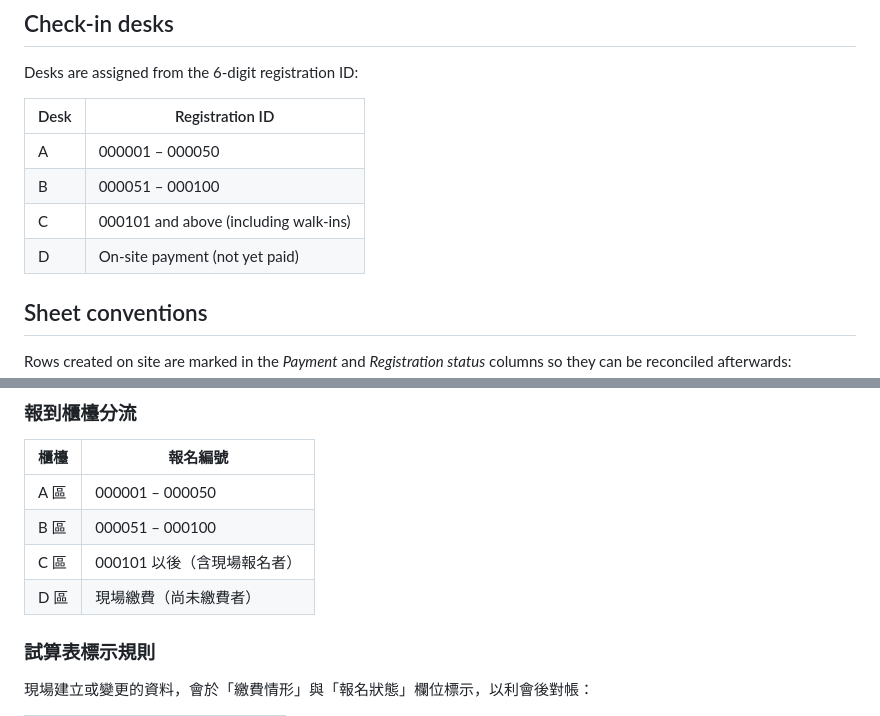
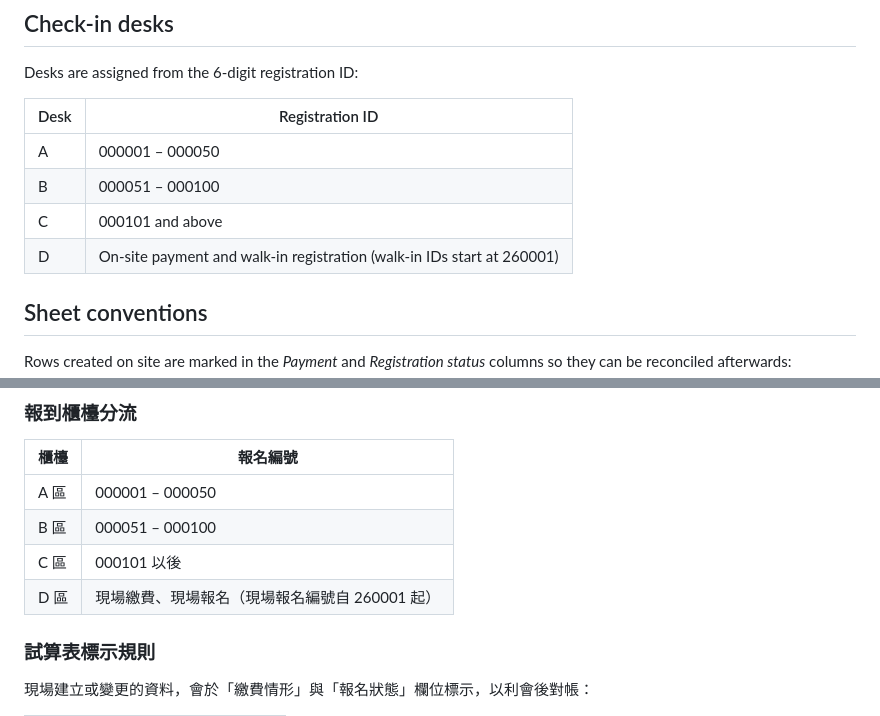
Before and after one commit to Tanuki3701/aasvet2026-checkin, a Markdown page: README.md, 2 parts joined by grey strips. GitHub-like rendering.

Commit message:
Revise registration ID details in README
Updated registration ID descriptions for clarity.

```diff
--- a/README.md
+++ b/README.md
@@ -88,8 +88,8 @@ Desks are assigned from the 6-digit registration ID:
 | --- | --- |
 | A | 000001 – 000050 |
 | B | 000051 – 000100 |
-| C | 000101 and above (including walk-ins) |
-| D | On-site payment (not yet paid) |
+| C | 000101 and above |
+| D | On-site payment and walk-in registration (walk-in IDs start at 260001) |
 
 ## Sheet conventions
 
@@ -173,8 +173,8 @@ Developed by **Luz** for the AASVET 2026 organizing committee.
 | --- | --- |
 | A 區 | 000001 – 000050 |
 | B 區 | 000051 – 000100 |
-| C 區 | 000101 以後（含現場報名者） |
-| D 區 | 現場繳費（尚未繳費者） |
+| C 區 | 000101 以後 |
+| D 區 | 現場繳費、現場報名（現場報名編號自 260001 起） |
 
 ### 試算表標示規則
 
```
